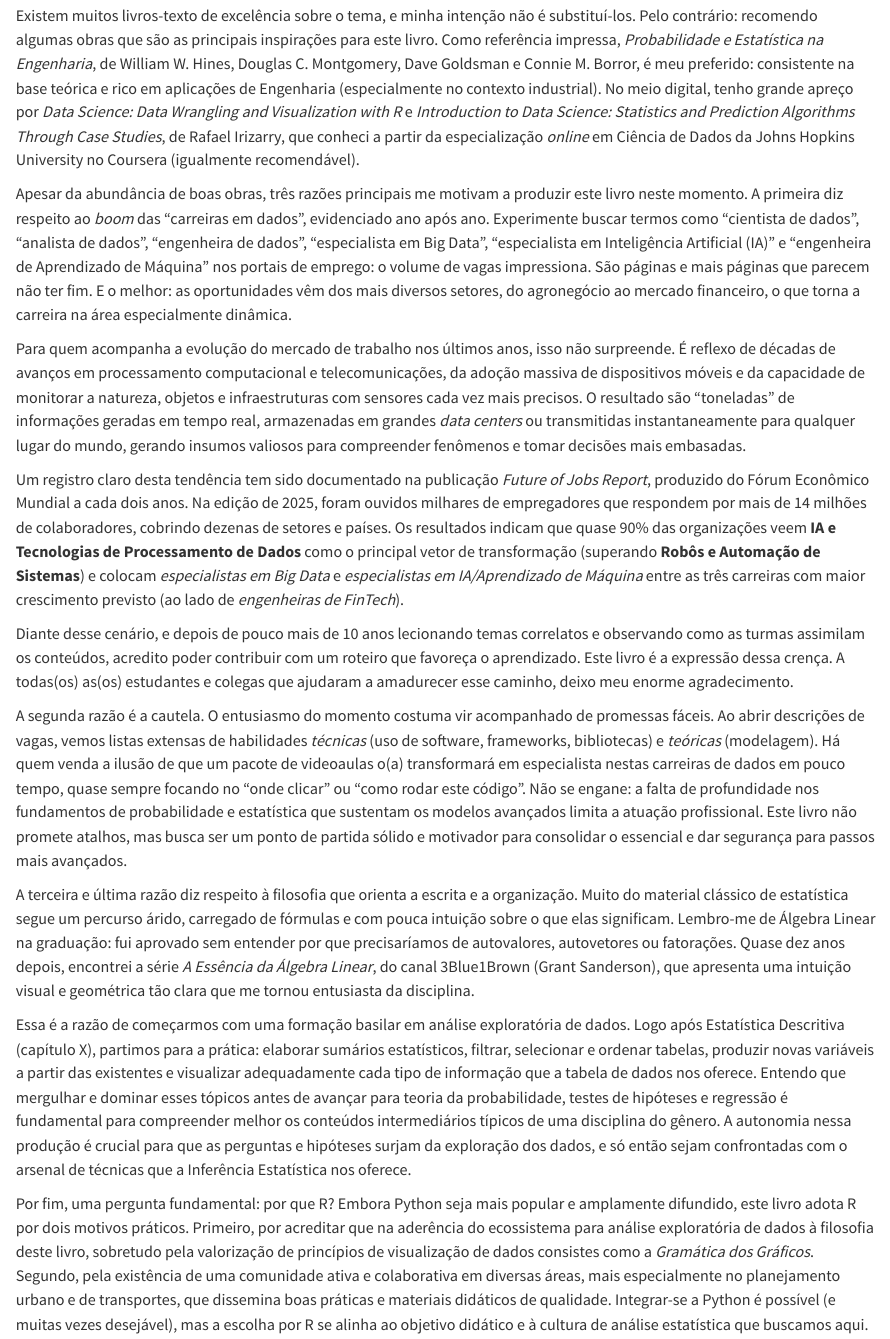
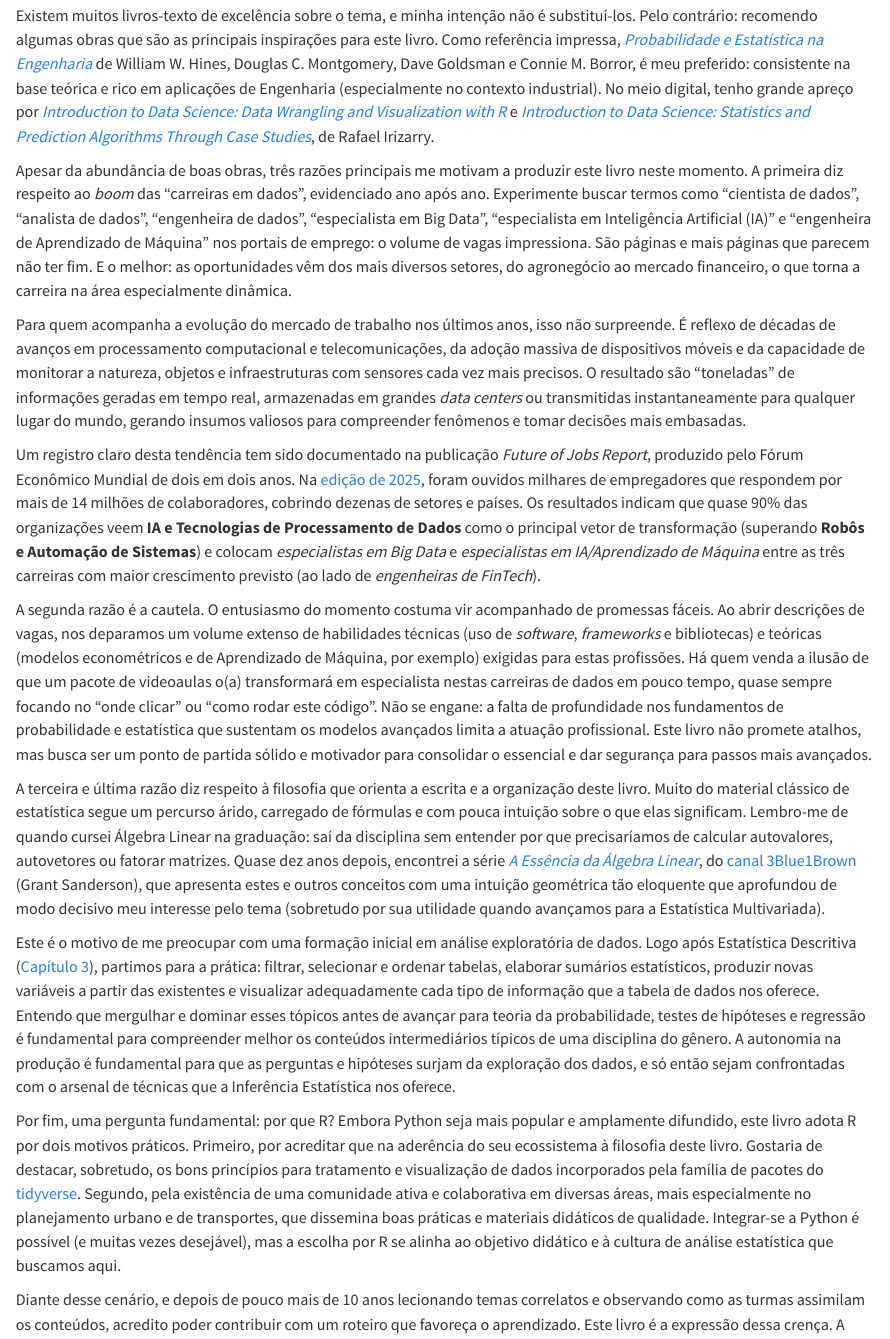
Before and after one commit to pedreirajr/statbook, a Quarto document (index.qmd): the page in a window 1100 px wide, from 230 px down. Rendered offline with R 4.5, knitr and Pandoc in place of Quarto, with nearby package versions.

Commit message:
refactor: inserção de links e alteração de texto do prefácio

```diff
--- a/index.qmd
+++ b/index.qmd
@@ -2,20 +2,20 @@
 
 A proposta deste livro surgiu da necessidade de dispor de um material didático de apoio às disciplinas que ministro na Escola Politécnica da Universidade Federal da Bahia. No contexto da graduação, ele serve como fio condutor de *Estatística aplicada à Engenharia de Transportes* (ENGR79) e como base para capacitar estudantes a explorarem dados de forma eficaz em *Levantamentos e Pesquisas em Engenharia de Transportes* (ENGR80). No âmbito da pós-graduação, apoia *Planejamento dos Sistemas de Transporte* (PPEC0051) aprofundando em tópicos mais avançados em modelos de regressão, amplamente utilizados na modelagem da demanda por transportes.
 
-Existem muitos livros-texto de excelência sobre o tema, e minha intenção não é substituí-los. Pelo contrário: recomendo algumas obras que são as principais inspirações para este livro. Como referência impressa, *Probabilidade e Estatística na Engenharia*, de William W. Hines, Douglas C. Montgomery, Dave Goldsman e Connie M. Borror, é meu preferido: consistente na base teórica e rico em aplicações de Engenharia (especialmente no contexto industrial). No meio digital, tenho grande apreço por *Data Science: Data Wrangling and Visualization with R* e *Introduction to Data Science: Statistics and Prediction Algorithms Through Case Studies*, de Rafael Irizarry, que conheci a partir da especialização *online* em Ciência de Dados da Johns Hopkins University no Coursera (igualmente recomendável).
+Existem muitos livros-texto de excelência sobre o tema, e minha intenção não é substituí-los. Pelo contrário: recomendo algumas obras que são as principais inspirações para este livro. Como referência impressa, [*Probabilidade e Estatística na Engenharia*](https://www.amazon.com.br/Probabilidade-Estat%C3%ADstica-Engenharia-William-Hines/dp/8521614748) de William W. Hines, Douglas C. Montgomery, Dave Goldsman e Connie M. Borror, é meu preferido: consistente na base teórica e rico em aplicações de Engenharia (especialmente no contexto industrial). No meio digital, tenho grande apreço por [*Introduction to Data Science: Data Wrangling and Visualization with R*](https://rafalab.dfci.harvard.edu/dsbook-part-1/) e [*Introduction to Data Science: Statistics and Prediction Algorithms Through Case Studies*](https://rafalab.dfci.harvard.edu/dsbook-part-2/), de Rafael Irizarry.
 
 Apesar da abundância de boas obras, três razões principais me motivam a produzir este livro neste momento. A primeira diz respeito ao *boom* das “carreiras em dados”, evidenciado ano após ano. Experimente buscar termos como “cientista de dados”, “analista de dados”, “engenheira de dados”, “especialista em Big Data”, “especialista em Inteligência Artificial (IA)” e “engenheira de Aprendizado de Máquina” nos portais de emprego: o volume de vagas impressiona. São páginas e mais páginas que parecem não ter fim. E o melhor: as oportunidades vêm dos mais diversos setores, do agronegócio ao mercado financeiro, o que torna a carreira na área especialmente dinâmica.
 
 Para quem acompanha a evolução do mercado de trabalho nos últimos anos, isso não surpreende. É reflexo de décadas de avanços em processamento computacional e telecomunicações, da adoção massiva de dispositivos móveis e da capacidade de monitorar a natureza, objetos e infraestruturas com sensores cada vez mais precisos. O resultado são “toneladas” de informações geradas em tempo real, armazenadas em grandes *data centers* ou transmitidas instantaneamente para qualquer lugar do mundo, gerando insumos valiosos para compreender fenômenos e tomar decisões mais embasadas. <!--A capa icônica da revista The Economist captura esse espírito ao destacar os “dados” como o recurso mais valioso do mundo, com as grandes empresas de tecnologia figurando como plataformas de extração (o “petróleo” do século passado).-->
 
-Um registro claro desta tendência tem sido documentado na publicação  *Future of Jobs Report*, produzido do Fórum Econômico Mundial a cada dois anos. Na edição de 2025, foram ouvidos milhares de empregadores que respondem por mais de 14 milhões de colaboradores, cobrindo dezenas de setores e países. Os resultados indicam que quase 90% das organizações veem **IA e Tecnologias de Processamento de Dados** como o principal vetor de transformação (superando **Robôs e Automação de Sistemas**) e colocam *especialistas em Big Data* e *especialistas em IA/Aprendizado de Máquina* entre as três carreiras com maior crescimento previsto (ao lado de *engenheiras de FinTech*).
+Um registro claro desta tendência tem sido documentado na publicação *Future of Jobs Report*, produzido pelo Fórum Econômico Mundial de dois em dois anos. Na [edição de 2025](https://www.weforum.org/publications/the-future-of-jobs-report-2025/?gad_source=1&gad_campaignid=22234048793&gbraid=0AAAAAoVy5F74cQeEUK-3gRa0HKsECYQH0&gclid=Cj0KCQjwmYzIBhC6ARIsAHA3IkRJbTj1Qk2izHe3HZJkQIeYXBEcrNujWZXWZ2-3tpIDTFZYVBpUvi8aAuFzEALw_wcB), foram ouvidos milhares de empregadores que respondem por mais de 14 milhões de colaboradores, cobrindo dezenas de setores e países. Os resultados indicam que quase 90% das organizações veem **IA e Tecnologias de Processamento de Dados** como o principal vetor de transformação (superando **Robôs e Automação de Sistemas**) e colocam *especialistas em Big Data* e *especialistas em IA/Aprendizado de Máquina* entre as três carreiras com maior crescimento previsto (ao lado de *engenheiras de FinTech*).
 
-Diante desse cenário, e depois de pouco mais de 10 anos lecionando temas correlatos e observando como as turmas assimilam os conteúdos, acredito poder contribuir com um roteiro que favoreça o aprendizado. Este livro é a expressão dessa crença. A todas(os) as(os) estudantes e colegas que ajudaram a amadurecer esse caminho, deixo meu enorme agradecimento.
+A segunda razão é a cautela. O entusiasmo do momento costuma vir acompanhado de promessas fáceis. Ao abrir descrições de vagas, nos deparamos um volume extenso de habilidades técnicas (uso de *software*, *frameworks* e bibliotecas) e teóricas (modelos econométricos e de Aprendizado de Máquina, por exemplo) exigidas para estas profissões. Há quem venda a ilusão de que um pacote de videoaulas o(a) transformará em especialista nestas carreiras de dados em pouco tempo, quase sempre focando no “onde clicar” ou “como rodar este código”. Não se engane: a falta de profundidade nos fundamentos de probabilidade e estatística que sustentam os modelos avançados limita a atuação profissional. Este livro não promete atalhos, mas busca ser um ponto de partida sólido e motivador para consolidar o essencial e dar segurança para passos mais avançados.
 
-A segunda razão é a cautela. O entusiasmo do momento costuma vir acompanhado de promessas fáceis. Ao abrir descrições de vagas, vemos listas extensas de habilidades *técnicas* (uso de software, frameworks, bibliotecas) e *teóricas* (modelagem). Há quem venda a ilusão de que um pacote de videoaulas o(a) transformará em especialista nestas carreiras de dados em pouco tempo, quase sempre focando no “onde clicar” ou “como rodar este código”. Não se engane: a falta de profundidade nos fundamentos de probabilidade e estatística que sustentam os modelos avançados limita a atuação profissional. Este livro não promete atalhos, mas busca ser um ponto de partida sólido e motivador para consolidar o essencial e dar segurança para passos mais avançados.
+A terceira e última razão diz respeito à filosofia que orienta a escrita e a organização deste livro. Muito do material clássico de estatística segue um percurso árido, carregado de fórmulas e com pouca intuição sobre o que elas significam. Lembro-me de quando cursei Álgebra Linear na graduação: saí da disciplina sem entender por que precisaríamos de calcular autovalores, autovetores ou fatorar matrizes. Quase dez anos depois, encontrei a série [*A Essência da Álgebra Linear*](https://www.youtube.com/playlist?list=PLZHQObOWTQDPD3MizzM2xVFitgF8hE_ab), do [canal 3Blue1Brown](https://www.youtube.com/@3blue1brown) (Grant Sanderson), que apresenta estes e outros conceitos com uma intuição geométrica tão eloquente que aprofundou de modo decisivo meu interesse pelo tema (sobretudo por sua utilidade quando avançamos para a Estatística Multivariada).
 
-A terceira e última razão diz respeito à filosofia que orienta a escrita e a organização. Muito do material clássico de estatística segue um percurso árido, carregado de fórmulas e com pouca intuição sobre o que elas significam. Lembro-me de Álgebra Linear na graduação: fui aprovado sem entender por que precisaríamos de autovalores, autovetores ou fatorações. Quase dez anos depois, encontrei a série *A Essência da Álgebra Linear*, do canal 3Blue1Brown (Grant Sanderson), que apresenta uma intuição visual e geométrica tão clara que me tornou entusiasta da disciplina.
+Este é o motivo de me preocupar com uma formação inicial em análise exploratória de dados. Logo após Estatística Descritiva ([Capítulo 3](3estatistica-descritiva.qmd)), partimos para a prática: filtrar, selecionar e ordenar tabelas, elaborar sumários estatísticos, produzir novas variáveis a partir das existentes e visualizar adequadamente cada tipo de informação que a tabela de dados nos oferece. Entendo que mergulhar e dominar esses tópicos antes de avançar para teoria da probabilidade, testes de hipóteses e regressão é fundamental para compreender melhor os conteúdos intermediários típicos de uma disciplina do gênero. A autonomia na produção é fundamental para que as perguntas e hipóteses surjam da exploração dos dados, e só então sejam confrontadas com o arsenal de técnicas que a Inferência Estatística nos oferece.
 
-Essa é a razão de começarmos com uma formação basilar em análise exploratória de dados. Logo após Estatística Descritiva (capítulo X), partimos para a prática: elaborar sumários estatísticos, filtrar, selecionar e ordenar tabelas, produzir novas variáveis a partir das existentes e visualizar adequadamente cada tipo de informação que a tabela de dados nos oferece. Entendo que mergulhar e dominar esses tópicos antes de avançar para teoria da probabilidade, testes de hipóteses e regressão é fundamental para compreender melhor os conteúdos intermediários típicos de uma disciplina do gênero. A autonomia nessa produção é crucial para que as perguntas e hipóteses surjam da exploração dos dados, e só então sejam confrontadas com o arsenal de técnicas que a Inferência Estatística nos oferece.
+Por fim, uma pergunta fundamental: por que R? Embora Python seja mais popular e amplamente difundido, este livro adota R por dois motivos práticos. Primeiro, por acreditar que na aderência do seu ecossistema à filosofia deste livro. Gostaria de destacar, sobretudo, os bons princípios para tratamento e visualização de dados incorporados pela família de pacotes do [tidyverse](https://tidyverse.org/). Segundo, pela existência de uma comunidade ativa e colaborativa em diversas áreas, mais especialmente no planejamento urbano e de transportes, que dissemina boas práticas e materiais didáticos de qualidade. Integrar-se a Python é possível (e muitas vezes desejável), mas a escolha por R se alinha ao objetivo didático e à cultura de análise estatística que buscamos aqui.
 
-Por fim, uma pergunta fundamental: por que R? Embora Python seja mais popular e amplamente difundido, este livro adota R por dois motivos práticos. Primeiro, por acreditar que na aderência do ecossistema para análise exploratória de dados à filosofia deste livro, sobretudo pela valorização de princípios de visualização de dados consistes como a *Gramática dos Gráficos*. Segundo, pela existência de uma comunidade ativa e colaborativa em diversas áreas, mais especialmente no planejamento urbano e de transportes, que dissemina boas práticas e materiais didáticos de qualidade. Integrar-se a Python é possível (e muitas vezes desejável), mas a escolha por R se alinha ao objetivo didático e à cultura de análise estatística que buscamos aqui.
+Diante desse cenário, e depois de pouco mais de 10 anos lecionando temas correlatos e observando como as turmas assimilam os conteúdos, acredito poder contribuir com um roteiro que favoreça o aprendizado. Este livro é a expressão dessa crença. A todas(os) as(os) estudantes e colegas que ajudaram a amadurecer esse caminho, deixo meu enorme agradecimento. Meus sinceros votos de que este livro ofereça solidez e direção ao seu desenvolvimento profissional nesta área em constante evolução. **Mãos à obra!**
```
Also changed, not shown: docs/search.json, index.qmd (3 more changed lines), 1 other file.
